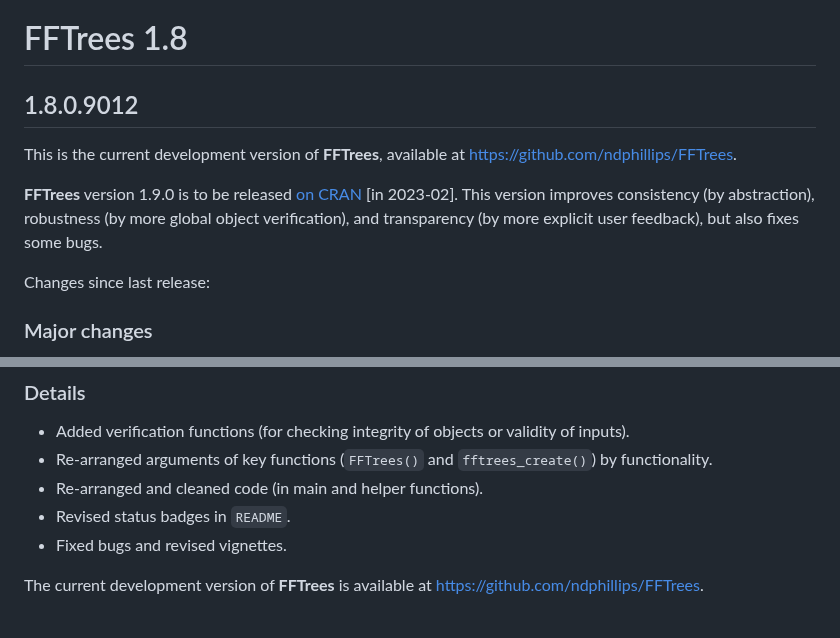
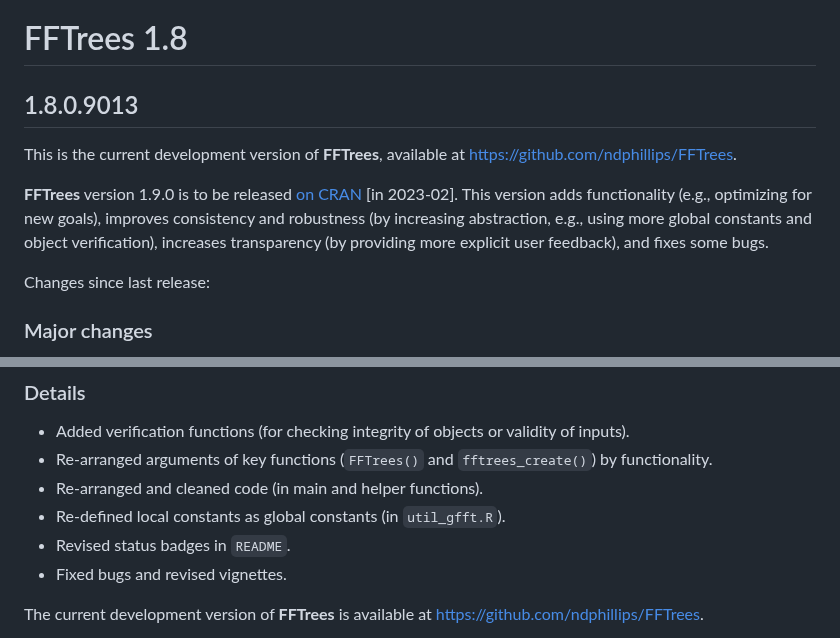
Before and after one commit to ndphillips/FFTrees, a Markdown page: NEWS.md, 2 parts joined by grey strips. GitHub-like rendering.

Commit message:
update NEWS

```diff
--- a/NEWS.md
+++ b/NEWS.md
@@ -1,12 +1,14 @@
 
 # FFTrees 1.8
 
-## 1.8.0.9012
+## 1.8.0.9013
 
 This is the current development version of **FFTrees**, available at <https://github.com/ndphillips/FFTrees>.
 
 **FFTrees** version 1.9.0 is to be released [on CRAN](https://CRAN.R-project.org/package=FFTrees) [in 2023-02].
-This version improves consistency (by abstraction), robustness (by more global object verification), and transparency (by more explicit user feedback), but also fixes some bugs.
+This version adds functionality (e.g., optimizing for new goals),
+improves consistency and robustness (by increasing abstraction, e.g., using more global constants and object verification),
+increases transparency (by providing more explicit user feedback), and fixes some bugs.
 
 <!-- Log of changes: -->
 
@@ -40,6 +42,7 @@ Changes since last release:
 - Added verification functions (for checking integrity of objects or validity of inputs).
 - Re-arranged arguments of key functions (`FFTrees()` and `fftrees_create()`) by functionality.
 - Re-arranged and cleaned code (in main and helper functions).
+- Re-defined local constants as global constants (in `util_gfft.R`).
 - Revised status badges in `README`.
 - Fixed bugs and revised vignettes.
 
```
Also changed, not shown: other parts of NEWS.md (+3 -3 lines).
